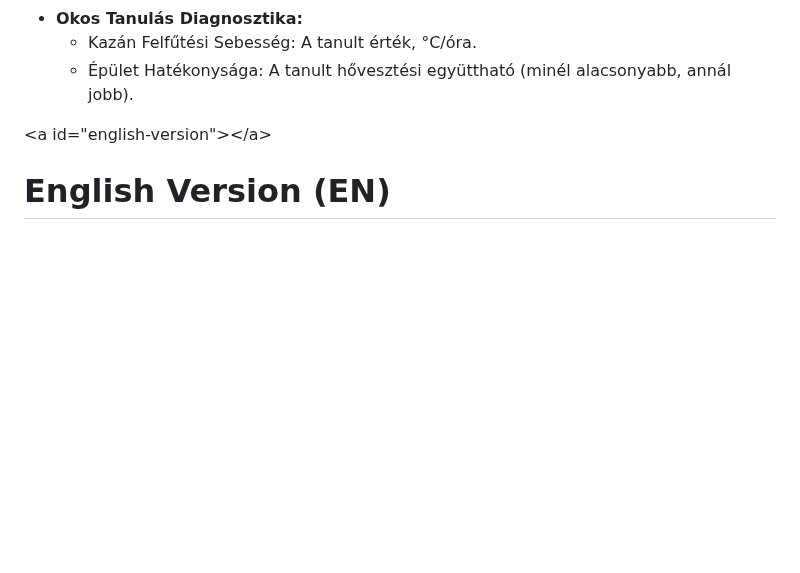
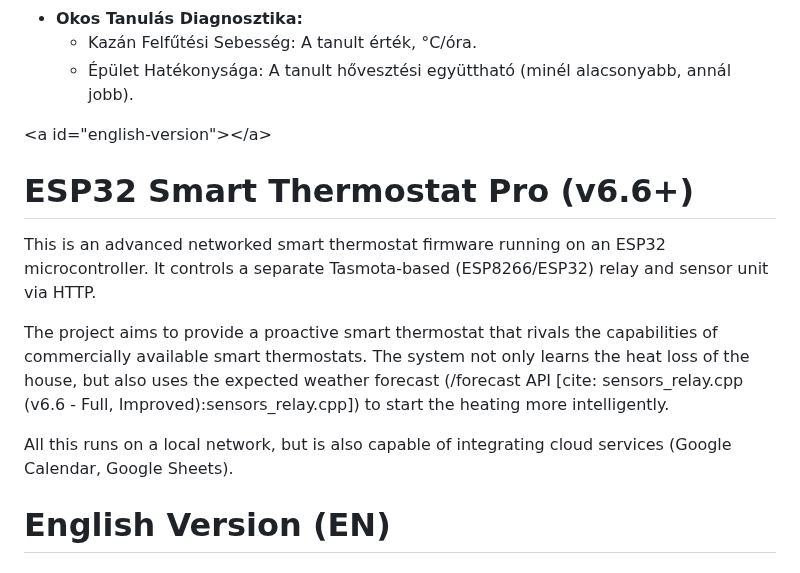
Before and after one commit to ispazoli/ESP32-Smart-Thermostat-v6.6, a Markdown page: Readme.md, the part around the change. GitHub-like rendering; blank space fills up the shorter version.

```diff
--- a/Readme.md
+++ b/Readme.md
@@ -190,6 +190,14 @@ Nyisd meg a termosztát IP címét (vagy a http://esp32thermostat.local címet)
   * Épület Hatékonysága: A tanult hővesztési együttható (minél alacsonyabb, annál jobb).
 
 \<a id="english-version"\>\</a\>
+
+# **ESP32 Smart Thermostat Pro (v6.6+)**
+
+This is an advanced networked smart thermostat firmware running on an ESP32 microcontroller. It controls a separate Tasmota-based (ESP8266/ESP32) relay and sensor unit via HTTP.
+
+The project aims to provide a proactive smart thermostat that rivals the capabilities of commercially available smart thermostats. The system not only learns the heat loss of the house, but also uses the expected weather forecast (/forecast API [cite: sensors_relay.cpp (v6.6 - Full, Improved):sensors_relay.cpp]) to start the heating more intelligently.
+
+All this runs on a local network, but is also capable of integrating cloud services (Google Calendar, Google Sheets).
 
 # **English Version (EN)**
 
```
